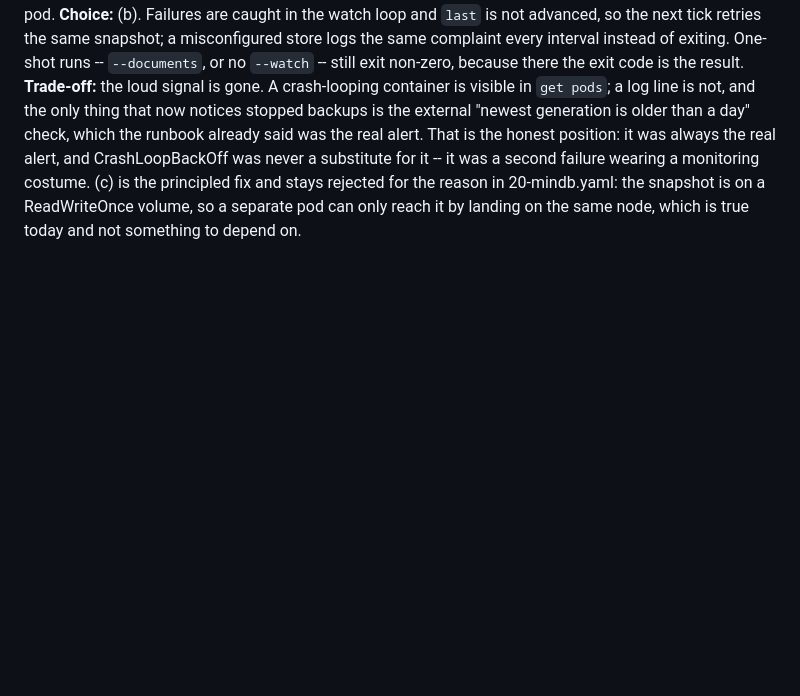
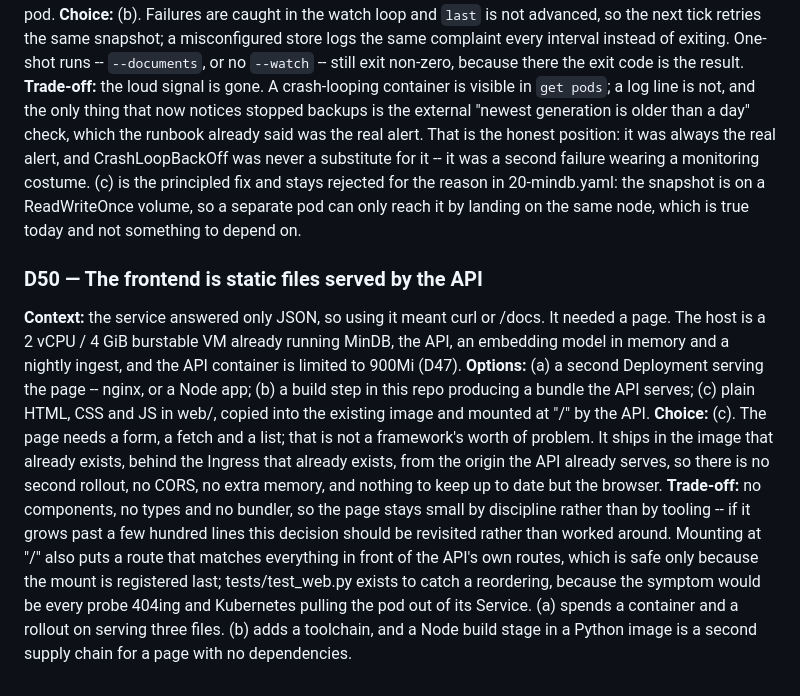
Before and after one commit to DeviousDrops/GameRec, a Markdown page: DECISIONS.md, the part around the change. Rendered like a GitHub page; blank space fills up the shorter version.

```diff
--- a/DECISIONS.md
+++ b/DECISIONS.md
@@ -728,3 +728,23 @@ position: it was always the real alert, and CrashLoopBackOff was never a substit
 second failure wearing a monitoring costume. (c) is the principled fix and stays rejected for the
 reason in 20-mindb.yaml: the snapshot is on a ReadWriteOnce volume, so a separate pod can only reach
 it by landing on the same node, which is true today and not something to depend on.
+
+### D50 — The frontend is static files served by the API
+
+**Context:** the service answered only JSON, so using it meant curl or /docs. It needed a page. The
+host is a 2 vCPU / 4 GiB burstable VM already running MinDB, the API, an embedding model in memory
+and a nightly ingest, and the API container is limited to 900Mi (D47).
+**Options:** (a) a second Deployment serving the page -- nginx, or a Node app; (b) a build step in
+this repo producing a bundle the API serves; (c) plain HTML, CSS and JS in web/, copied into the
+existing image and mounted at "/" by the API.
+**Choice:** (c). The page needs a form, a fetch and a list; that is not a framework's worth of
+problem. It ships in the image that already exists, behind the Ingress that already exists, from the
+origin the API already serves, so there is no second rollout, no CORS, no extra memory, and nothing
+to keep up to date but the browser.
+**Trade-off:** no components, no types and no bundler, so the page stays small by discipline rather
+than by tooling -- if it grows past a few hundred lines this decision should be revisited rather than
+worked around. Mounting at "/" also puts a route that matches everything in front of the API's own
+routes, which is safe only because the mount is registered last; tests/test_web.py exists to catch a
+reordering, because the symptom would be every probe 404ing and Kubernetes pulling the pod out of its
+Service. (a) spends a container and a rollout on serving three files. (b) adds a toolchain, and a
+Node build stage in a Python image is a second supply chain for a page with no dependencies.
```
Also changed, not shown: README.md (+9 -5 lines).
